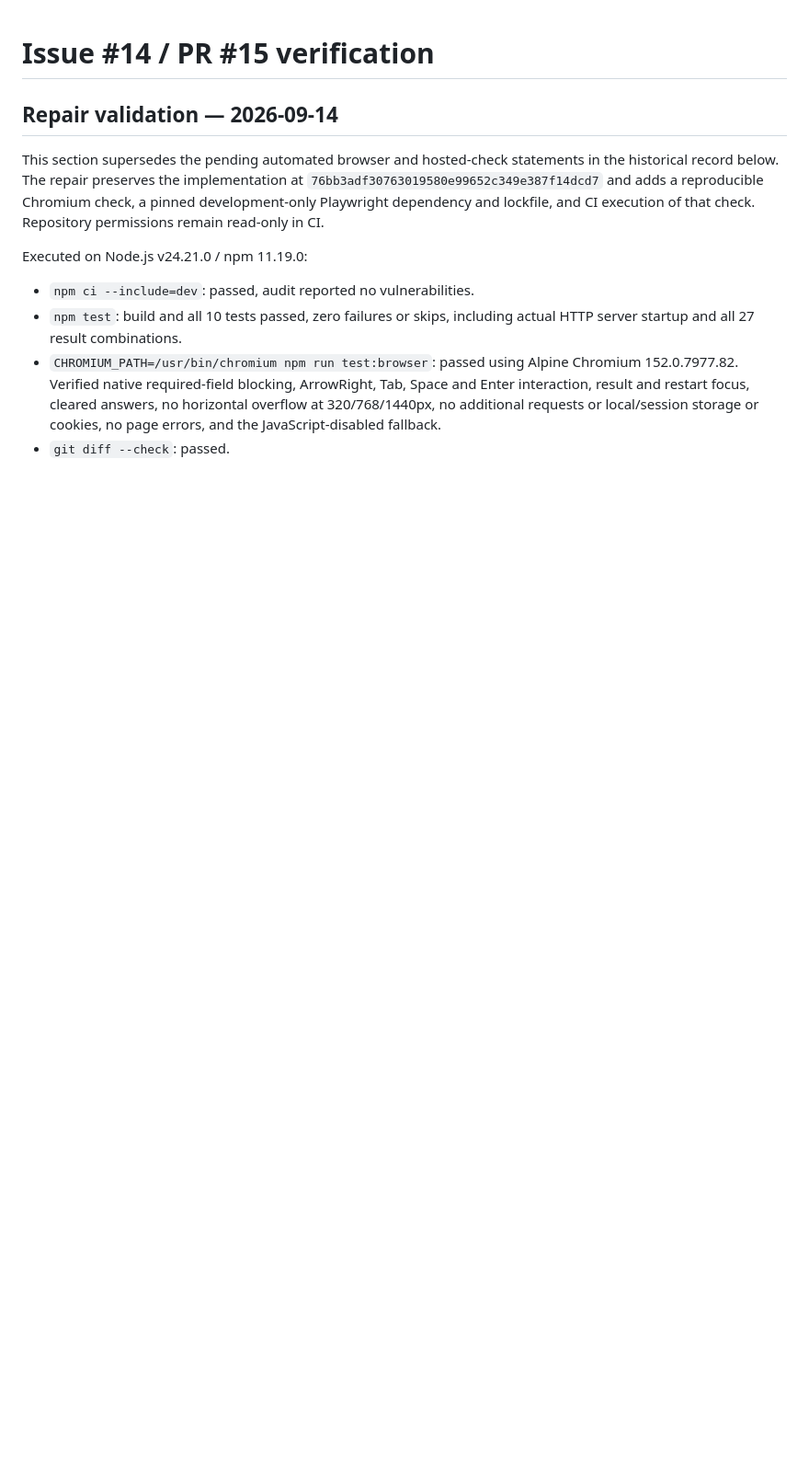
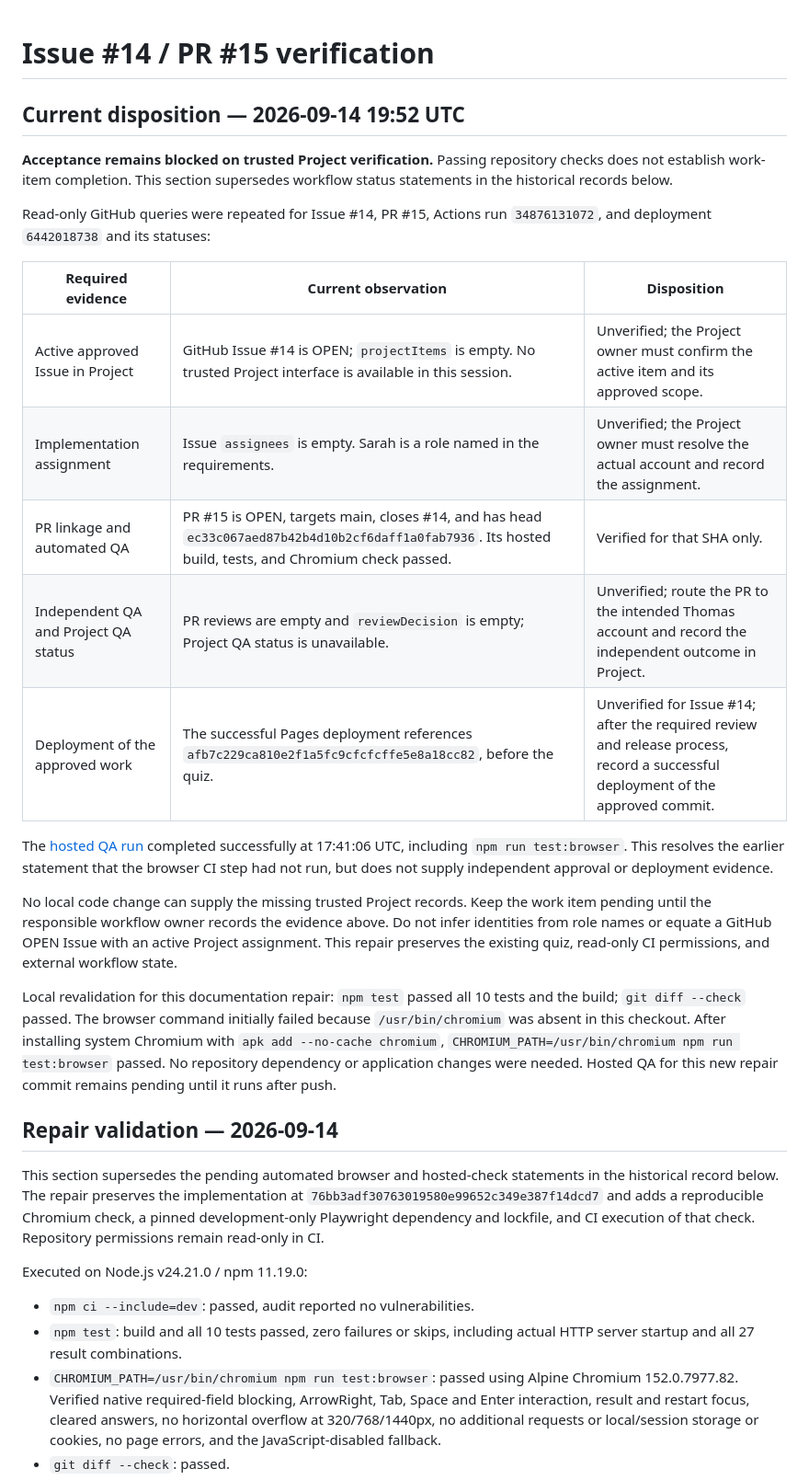
Before and after one commit to shingchan95/hello-me, a Markdown page: docs/issue-14-qa.md, the part around the change. Shown at 92% size. Drawn GitHub-style; blank space fills up the shorter version.

Commit message:
docs: clarify issue 14 acceptance blockers with current QA evidence

```diff
--- a/docs/issue-14-qa.md
+++ b/docs/issue-14-qa.md
@@ -1,4 +1,40 @@
 # Issue #14 / PR #15 verification
+
+## Current disposition — 2026-09-14 19:52 UTC
+
+**Acceptance remains blocked on trusted Project verification.** Passing repository
+checks does not establish work-item completion. This section supersedes workflow
+status statements in the historical records below.
+
+Read-only GitHub queries were repeated for Issue #14, PR #15, Actions run
+`34876131072`, and deployment `6442018738` and its statuses:
+
+| Required evidence | Current observation | Disposition |
+| --- | --- | --- |
+| Active approved Issue in Project | GitHub Issue #14 is OPEN; `projectItems` is empty. No trusted Project interface is available in this session. | Unverified; the Project owner must confirm the active item and its approved scope. |
+| Implementation assignment | Issue `assignees` is empty. Sarah is a role named in the requirements. | Unverified; the Project owner must resolve the actual account and record the assignment. |
+| PR linkage and automated QA | PR #15 is OPEN, targets main, closes #14, and has head `ec33c067aed87b42b4d10b2cf6daff1a0fab7936`. Its hosted build, tests, and Chromium check passed. | Verified for that SHA only. |
+| Independent QA and Project QA status | PR reviews are empty and `reviewDecision` is empty; Project QA status is unavailable. | Unverified; route the PR to the intended Thomas account and record the independent outcome in Project. |
+| Deployment of the approved work | The successful Pages deployment references `afb7c229ca810e2f1a5fc9cfcfcffe5e8a18cc82`, before the quiz. | Unverified for Issue #14; after the required review and release process, record a successful deployment of the approved commit. |
+
+The [hosted QA run](https://github.com/shingchan95/hello-me/actions/runs/34876131072)
+completed successfully at 17:41:06 UTC, including `npm run test:browser`.
+This resolves the earlier statement that the browser CI step had not run, but
+does not supply independent approval or deployment evidence.
+
+No local code change can supply the missing trusted Project records. Keep the
+work item pending until the responsible workflow owner records the evidence
+above. Do not infer identities from role names or equate a GitHub OPEN Issue
+with an active Project assignment. This repair preserves the existing quiz,
+read-only CI permissions, and external workflow state.
+
+Local revalidation for this documentation repair: `npm test` passed all 10
+tests and the build; `git diff --check` passed. The browser command initially
+failed because `/usr/bin/chromium` was absent in this checkout. After installing
+system Chromium with `apk add --no-cache chromium`,
+`CHROMIUM_PATH=/usr/bin/chromium npm run test:browser` passed. No repository
+dependency or application changes were needed. Hosted QA for this new repair
+commit remains pending until it runs after push.
 
 ## Repair validation — 2026-09-14
 
```
